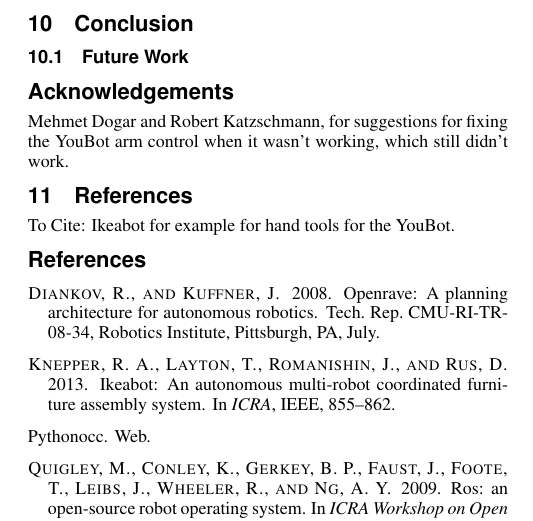
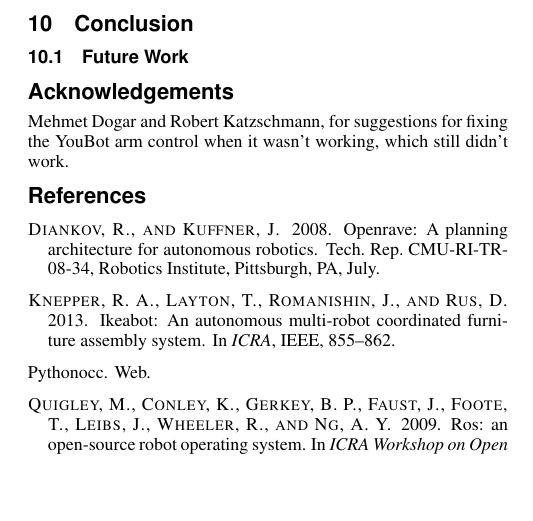
Before and after one commit to aespielberg/3DoodlerController, a LaTeX paper (paper/final_report/acmsiggraph/template.tex): part of page 3 of 3, cut so that both start at the same text, the shorter picture padded with empty space. Compiled offline with pdfLaTeX.

Commit message:
Little cleanup

```diff
--- a/paper/final_report/acmsiggraph/template.tex
+++ b/paper/final_report/acmsiggraph/template.tex
@@ -263,9 +263,6 @@ In this section we detail the algorithm used for controlling the algorithm and e
 
 Mehmet Dogar and Robert Katzschmann, for suggestions for fixing the YouBot arm control when it wasn't working, which still didn't work.
 
-\section{References}
-To Cite:
-Ikeabot for example for hand tools for the YouBot.
 
 
 \bibliographystyle{acmsiggraph}
```
Also changed, not shown: paper/final_report/acmsiggraph/template.pdf, 3 other files.
